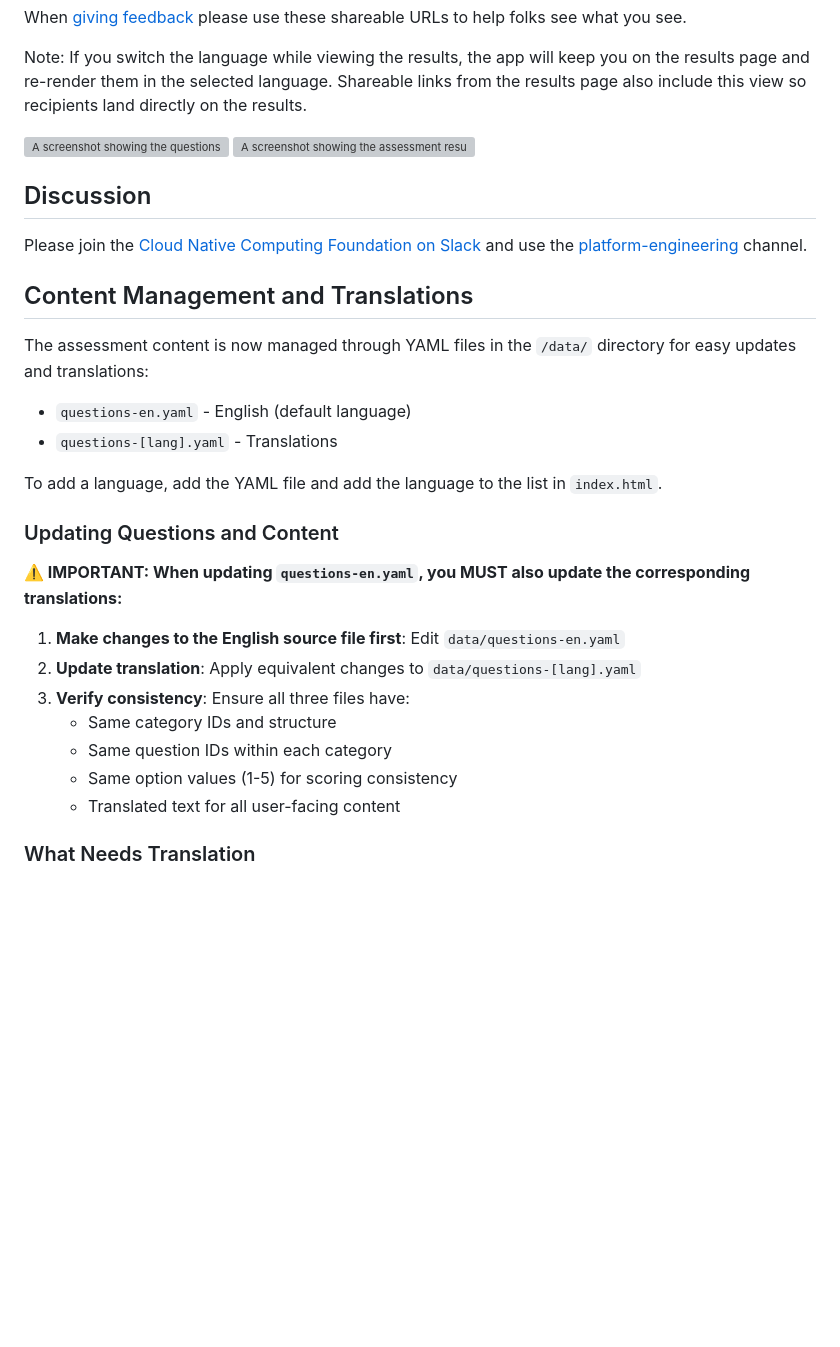
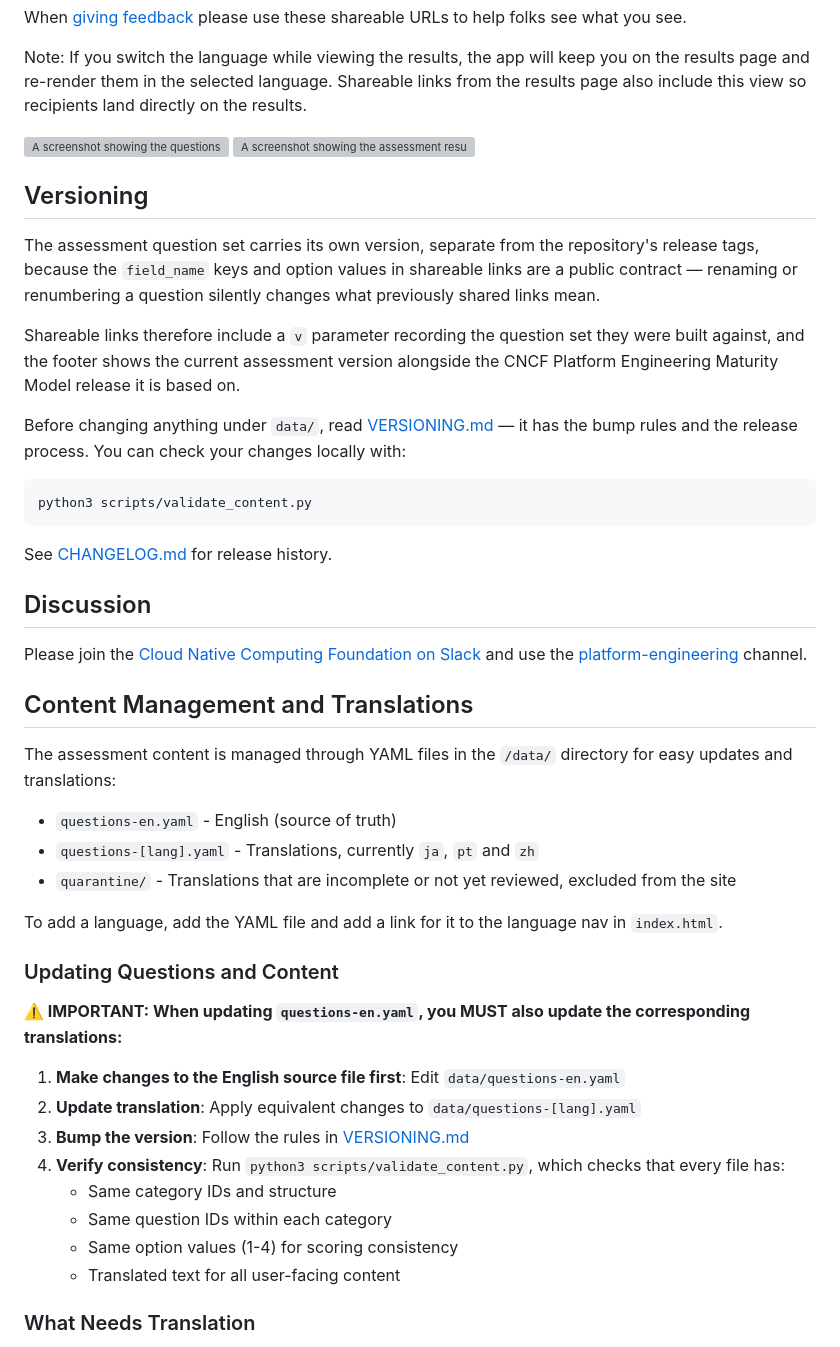
Before and after one commit to Cloud-Native-Platform-Engineering/pemm-assessment, a Markdown page: README.md, the part around the change. Rendered like a GitHub page; blank space fills up the shorter version; grey boxes are pictures that could not be loaded.

Commit message:
Document versioning policy and add changelog

````diff
--- a/README.md
+++ b/README.md
@@ -14,18 +14,33 @@ Note: If you switch the language while viewing the results, the app will keep yo
 
 <img width="1076" height="1201" alt="A screenshot showing the assessment results, a spider chart, heatmap matrix, and list of scores" src="https://github.com/user-attachments/assets/18d4b7db-1f52-4458-8970-acfbdf20c987" />
 
+## Versioning
+
+The assessment question set carries its own version, separate from the repository's release tags, because the `field_name` keys and option values in shareable links are a public contract — renaming or renumbering a question silently changes what previously shared links mean.
+
+Shareable links therefore include a `v` parameter recording the question set they were built against, and the footer shows the current assessment version alongside the CNCF Platform Engineering Maturity Model release it is based on.
+
+Before changing anything under `data/`, read [VERSIONING.md](VERSIONING.md) — it has the bump rules and the release process. You can check your changes locally with:
+
+```sh
+python3 scripts/validate_content.py
+```
+
+See [CHANGELOG.md](CHANGELOG.md) for release history.
+
 ## Discussion
 
 Please join the [Cloud Native Computing Foundation on Slack](https://communityinviter.com/apps/cloud-native/cncf) and use the [platform-engineering](https://cloud-native.slack.com/archives/C020RHD43BP) channel.
 
 ## Content Management and Translations
 
-The assessment content is now managed through YAML files in the `/data/` directory for easy updates and translations:
+The assessment content is managed through YAML files in the `/data/` directory for easy updates and translations:
 
-- `questions-en.yaml` - English (default language)
-- `questions-[lang].yaml` - Translations
+- `questions-en.yaml` - English (source of truth)
+- `questions-[lang].yaml` - Translations, currently `ja`, `pt` and `zh`
+- `quarantine/` - Translations that are incomplete or not yet reviewed, excluded from the site
 
-To add a language, add the YAML file and add the language to the list in `index.html`.
+To add a language, add the YAML file and add a link for it to the language nav in `index.html`.
 
 ### Updating Questions and Content
 
@@ -33,10 +48,11 @@ To add a language, add the YAML file and add the language to the list in `index.
 
 1. **Make changes to the English source file first**: Edit `data/questions-en.yaml`
 2. **Update translation**: Apply equivalent changes to `data/questions-[lang].yaml`
-3. **Verify consistency**: Ensure all three files have:
+3. **Bump the version**: Follow the rules in [VERSIONING.md](VERSIONING.md)
+4. **Verify consistency**: Run `python3 scripts/validate_content.py`, which checks that every file has:
    - Same category IDs and structure
    - Same question IDs within each category
-   - Same option values (1-5) for scoring consistency
+   - Same option values (1-4) for scoring consistency
    - Translated text for all user-facing content
 
 ### What Needs Translation
````
Also changed, not shown: CHANGELOG.md (added, +121 -0 lines), VERSIONING.md (added, +110 -0 lines).
